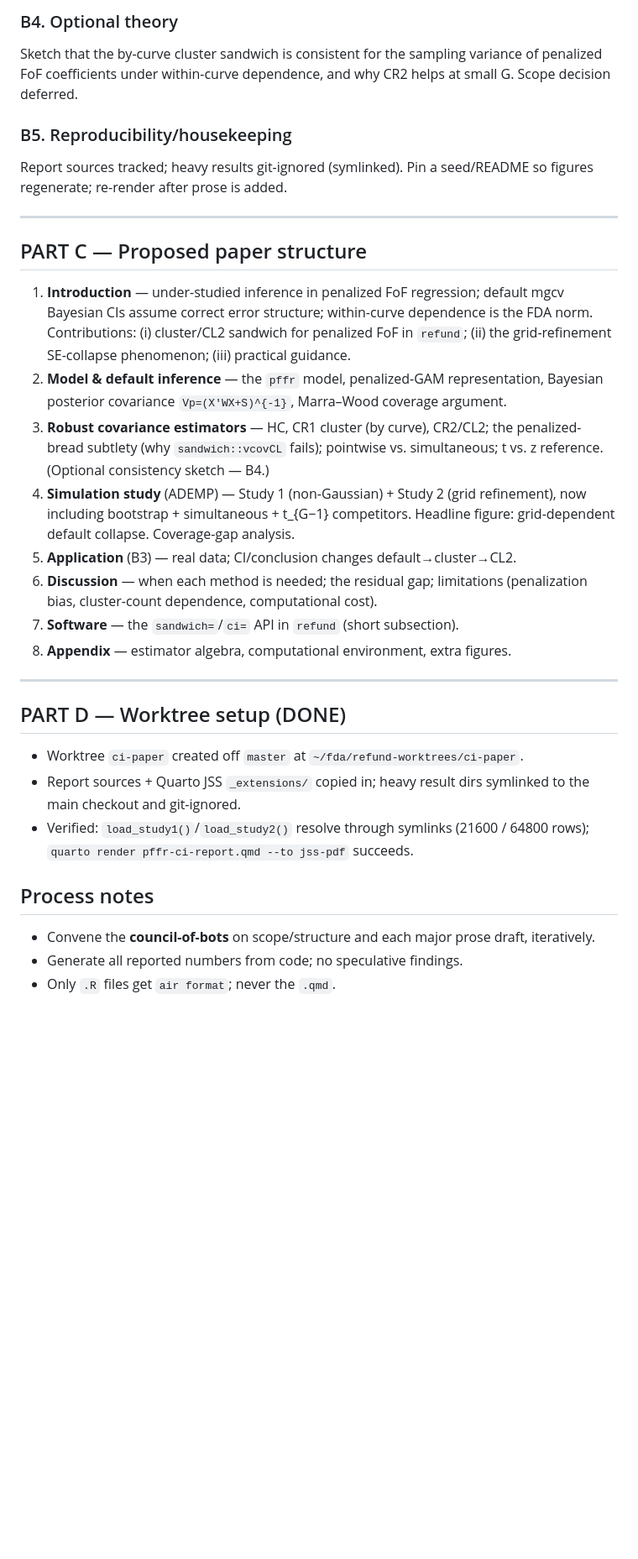
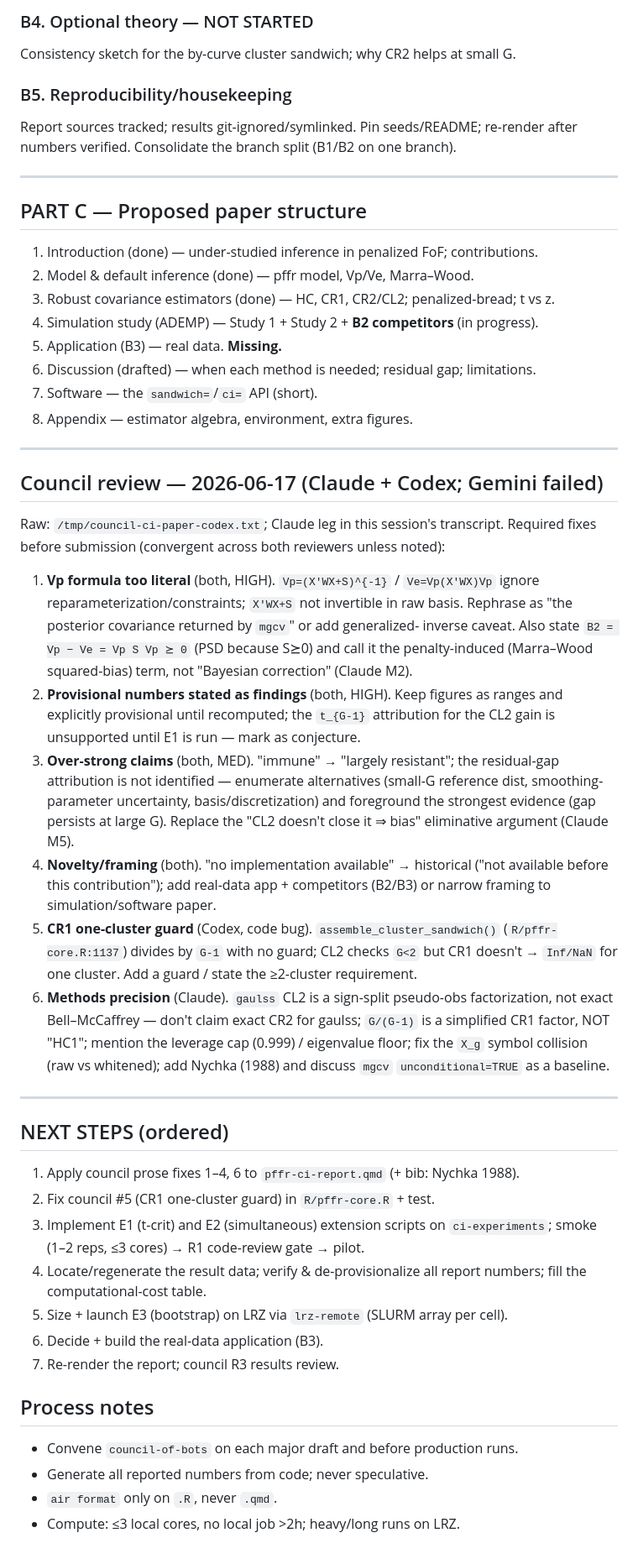
Before and after one commit to refunders/refund, a Markdown page: ci-benchmark/PAPER-PLAN.md, the part around one of its changes. Shown at 84% size. Drawn GitHub-style; blank space fills up the shorter version.

```diff
--- a/ci-benchmark/PAPER-PLAN.md
+++ b/ci-benchmark/PAPER-PLAN.md
@@ -97,47 +118,72 @@ a weather/FoF example, or our own data. Decision deferred to first work session
 
-### B4. Optional theory
-Sketch that the by-curve cluster sandwich is consistent for the sampling variance
-of penalized FoF coefficients under within-curve dependence, and why CR2 helps at
-small G. Scope decision deferred.
+### B4. Optional theory — NOT STARTED
+Consistency sketch for the by-curve cluster sandwich; why CR2 helps at small G.
 
 ### B5. Reproducibility/housekeeping
-Report sources tracked; heavy results git-ignored (symlinked). Pin a seed/README
-so figures regenerate; re-render after prose is added.
+Report sources tracked; results git-ignored/symlinked. Pin seeds/README; re-render
+after numbers verified. Consolidate the branch split (B1/B2 on one branch).
 
 ---
 
 ## PART C — Proposed paper structure
-
-1. **Introduction** — under-studied inference in penalized FoF regression; default
-   mgcv Bayesian CIs assume correct error structure; within-curve dependence is the
-   FDA norm. Contributions: (i) cluster/CL2 sandwich for penalized FoF in `refund`;
-   (ii) the grid-refinement SE-collapse phenomenon; (iii) practical guidance.
-2. **Model & default inference** — the `pffr` model, penalized-GAM representation,
-   Bayesian posterior covariance `Vp=(X'WX+S)^{-1}`, Marra–Wood coverage argument.
-3. **Robust covariance estimators** — HC, CR1 cluster (by curve), CR2/CL2; the
-   penalized-bread subtlety (why `sandwich::vcovCL` fails); pointwise vs.
-   simultaneous; t vs. z reference. (Optional consistency sketch — B4.)
-4. **Simulation study** (ADEMP) — Study 1 (non-Gaussian) + Study 2 (grid
-   refinement), now including bootstrap + simultaneous + t_{G−1} competitors.
-   Headline figure: grid-dependent default collapse. Coverage-gap analysis.
-5. **Application** (B3) — real data; CI/conclusion changes default→cluster→CL2.
-6. **Discussion** — when each method is needed; the residual gap; limitations
-   (penalization bias, cluster-count dependence, computational cost).
-7. **Software** — the `sandwich=`/`ci=` API in `refund` (short subsection).
-8. **Appendix** — estimator algebra, computational environment, extra figures.
+1. Introduction (done) — under-studied inference in penalized FoF; contributions.
+2. Model & default inference (done) — pffr model, Vp/Ve, Marra–Wood.
+3. Robust covariance estimators (done) — HC, CR1, CR2/CL2; penalized-bread; t vs z.
+4. Simulation study (ADEMP) — Study 1 + Study 2 + **B2 competitors** (in progress).
+5. Application (B3) — real data. **Missing.**
+6. Discussion (drafted) — when each method is needed; residual gap; limitations.
+7. Software — the `sandwich=`/`ci=` API (short).
+8. Appendix — estimator algebra, environment, extra figures.
 
 ---
 
-## PART D — Worktree setup (DONE)
+## Council review — 2026-06-17 (Claude + Codex; Gemini failed)
+Raw: `/tmp/council-ci-paper-codex.txt`; Claude leg in this session's transcript.
+Required fixes before submission (convergent across both reviewers unless noted):
 
-- Worktree `ci-paper` created off `master` at `~/fda/refund-worktrees/ci-paper`.
-- Report sources + Quarto JSS `_extensions/` copied in; heavy result dirs
-  symlinked to the main checkout and git-ignored.
-- Verified: `load_study1()`/`load_study2()` resolve through symlinks (21600 /
-  64800 rows); `quarto render pffr-ci-report.qmd --to jss-pdf` succeeds.
+1. **Vp formula too literal** (both, HIGH). `Vp=(X'WX+S)^{-1}` / `Ve=Vp(X'WX)Vp`
+   ignore reparameterization/constraints; `X'WX+S` not invertible in raw basis.
+   Rephrase as "the posterior covariance returned by `mgcv`" or add generalized-
+   inverse caveat. Also state `B2 = Vp − Ve = Vp S Vp ⪰ 0` (PSD because S⪰0) and
+   call it the penalty-induced (Marra–Wood squared-bias) term, not "Bayesian
+   correction" (Claude M2).
+2. **Provisional numbers stated as findings** (both, HIGH). Keep figures as
+   ranges and explicitly provisional until recomputed; the `t_{G-1}` attribution
+   for the CL2 gain is unsupported until E1 is run — mark as conjecture.
+3. **Over-strong claims** (both, MED). "immune" → "largely resistant"; the
+   residual-gap attribution is not identified — enumerate alternatives (small-G
+   reference dist, smoothing-parameter uncertainty, basis/discretization) and
+   foreground the strongest evidence (gap persists at large G). Replace the
+   "CL2 doesn't close it ⇒ bias" eliminative argument (Claude M5).
+4. **Novelty/framing** (both). "no implementation available" → historical
+   ("not available before this contribution"); add real-data app + competitors
+   (B2/B3) or narrow framing to simulation/software paper.
+5. **CR1 one-cluster guard** (Codex, code bug). `assemble_cluster_sandwich()`
+   (`R/pffr-core.R:1137`) divides by `G-1` with no guard; CL2 checks `G<2` but
+   CR1 doesn't → `Inf/NaN` for one cluster. Add a guard / state the ≥2-cluster
+   requirement.
+6. **Methods precision** (Claude). `gaulss` CL2 is a sign-split pseudo-obs
+   factorization, not exact Bell–McCaffrey — don't claim exact CR2 for gaulss;
+   `G/(G-1)` is a simplified CR1 factor, NOT "HC1"; mention the leverage cap
+   (0.999) / eigenvalue floor; fix the `X_g` symbol collision (raw vs whitened);
+   add Nychka (1988) and discuss `mgcv` `unconditional=TRUE` as a baseline.
+
+---
+
+## NEXT STEPS (ordered)
+1. Apply council prose fixes 1–4, 6 to `pffr-ci-report.qmd` (+ bib: Nychka 1988).
+2. Fix council #5 (CR1 one-cluster guard) in `R/pffr-core.R` + test.
+3. Implement E1 (t-crit) and E2 (simultaneous) extension scripts on
+   `ci-experiments`; smoke (1–2 reps, ≤3 cores) → R1 code-review gate → pilot.
+4. Locate/regenerate the result data; verify & de-provisionalize all report
+   numbers; fill the computational-cost table.
+5. Size + launch E3 (bootstrap) on LRZ via `lrz-remote` (SLURM array per cell).
+6. Decide + build the real-data application (B3).
+7. Re-render the report; council R3 results review.
 
 ## Process notes
-- Convene the **council-of-bots** on scope/structure and each major prose draft,
-  iteratively.
-- Generate all reported numbers from code; no speculative findings.
-- Only `.R` files get `air format`; never the `.qmd`.
+- Convene `council-of-bots` on each major draft and before production runs.
+- Generate all reported numbers from code; never speculative.
+- `air format` only on `.R`, never `.qmd`.
+- Compute: ≤3 local cores, no local job >2h; heavy/long runs on LRZ.
+</content>
```
Also changed, not shown: other parts of ci-benchmark/PAPER-PLAN.md (+92 -71 lines).
